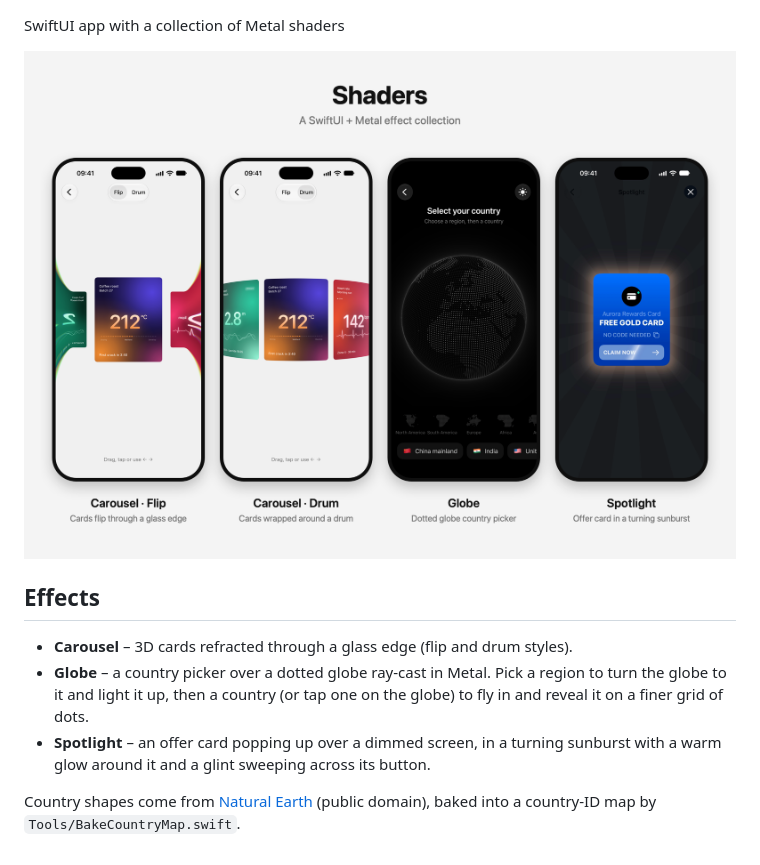
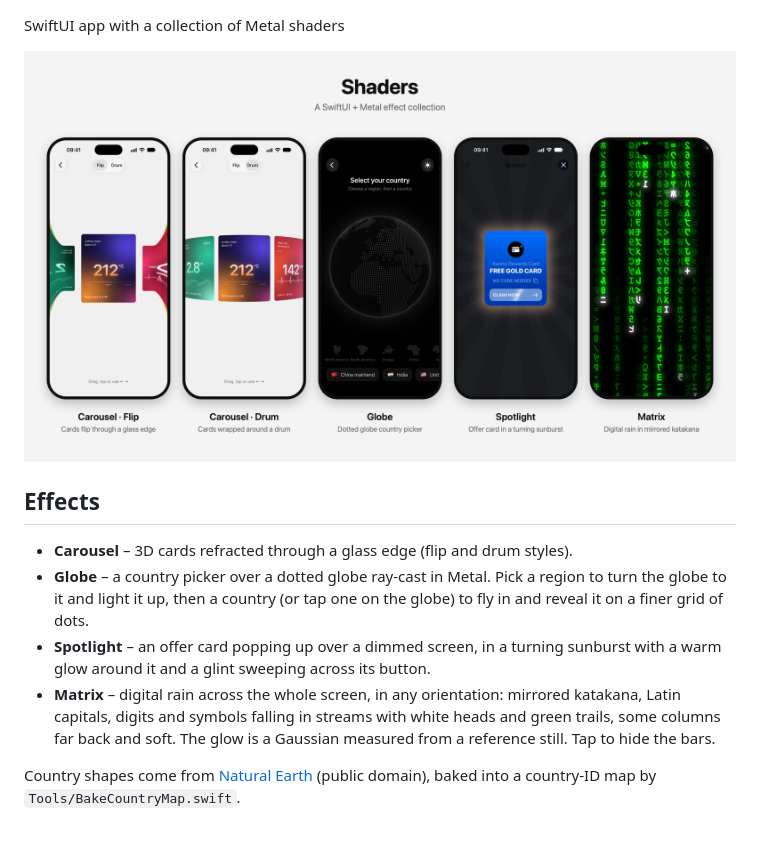
Before and after one commit to nadeemworkspace/shader-collection, a Markdown page: README.md, the part around one of its changes. Rendered like a GitHub page; pictures changed too: docs/showcase.png.

Commit message:
Added Matrix shader effect

```diff
--- a/README.md
+++ b/README.md
@@ -10,6 +10,10 @@ SwiftUI app with a collection of Metal shaders
   in and reveal it on a finer grid of dots.
 - **Spotlight** – an offer card popping up over a dimmed screen, in a turning sunburst with
   a warm glow around it and a glint sweeping across its button.
+- **Matrix** – digital rain across the whole screen, in any orientation: mirrored
+  katakana, Latin capitals, digits and symbols falling in streams with white heads and
+  green trails, some columns far back and soft. The glow is a Gaussian measured from a
+  reference still. Tap to hide the bars.
 
 Country shapes come from [Natural Earth](https://www.naturalearthdata.com) (public
 domain), baked into a country-ID map by `Tools/BakeCountryMap.swift`.
```
Also changed, not shown: other parts of README.md (+1 -1 lines), 5 other files.
